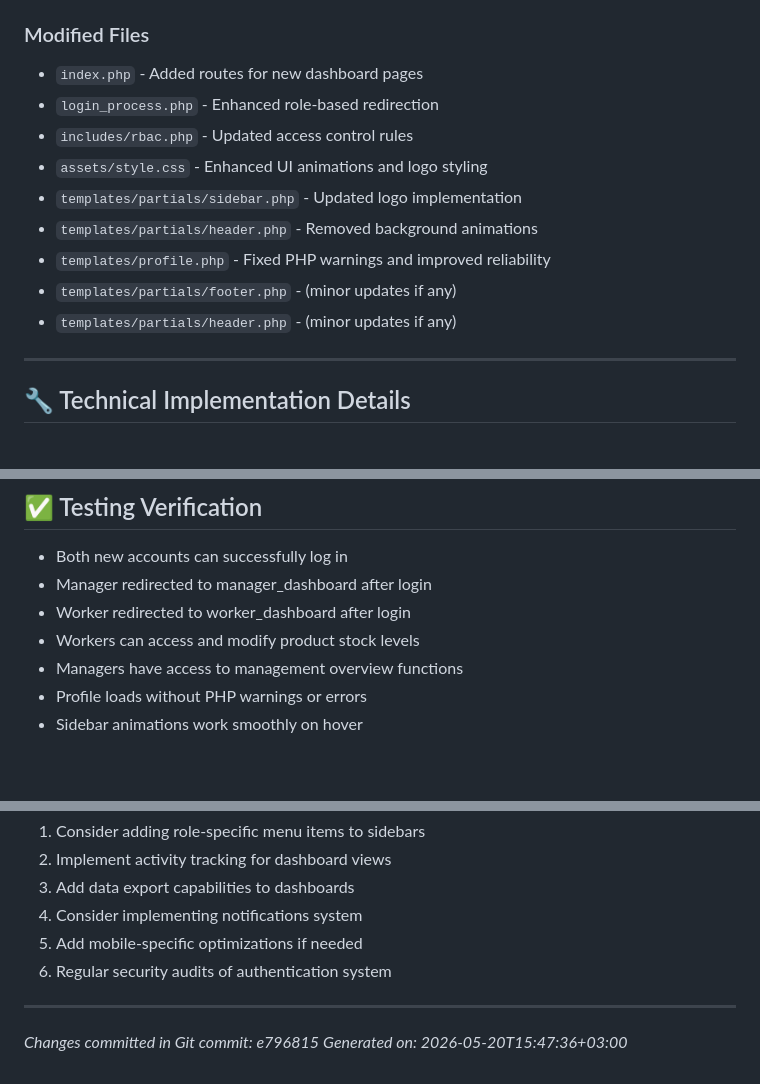
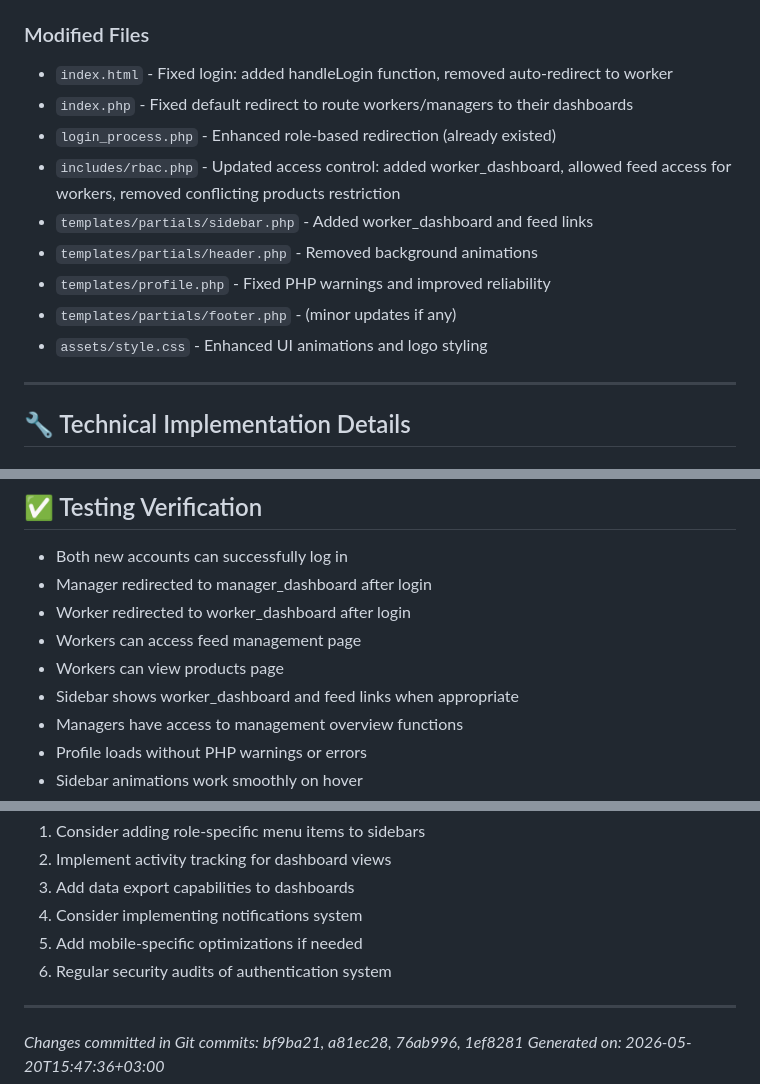
Before and after one commit to abeckyfaith/DAIRY-MANAGEMENT-SYSTEM, a Markdown page: CHANGES_TODAY.md, 3 parts joined by grey strips. GitHub-like rendering; blank space fills up the shorter version.

Commit message:
Update CHANGES_TODAY.md with actual fixes applied

```diff
--- a/CHANGES_TODAY.md
+++ b/CHANGES_TODAY.md
@@ -101,15 +101,15 @@ Today's development focused on implementing role-based access control with dedic
 - `assets/images/cow.png` - Additional cow image (referenced in assets)
 
 ### Modified Files
-- `index.php` - Added routes for new dashboard pages
-- `login_process.php` - Enhanced role-based redirection
-- `includes/rbac.php` - Updated access control rules
-- `assets/style.css` - Enhanced UI animations and logo styling
-- `templates/partials/sidebar.php` - Updated logo implementation
+- `index.html` - Fixed login: added handleLogin function, removed auto-redirect to worker
+- `index.php` - Fixed default redirect to route workers/managers to their dashboards
+- `login_process.php` - Enhanced role-based redirection (already existed)
+- `includes/rbac.php` - Updated access control: added worker_dashboard, allowed feed access for workers, removed conflicting products restriction
+- `templates/partials/sidebar.php` - Added worker_dashboard and feed links
 - `templates/partials/header.php` - Removed background animations
 - `templates/profile.php` - Fixed PHP warnings and improved reliability
 - `templates/partials/footer.php` - (minor updates if any)
-- `templates/partials/header.php` - (minor updates if any)
+- `assets/style.css` - Enhanced UI animations and logo styling
 
 ---
 
@@ -151,7 +151,9 @@ Today's development focused on implementing role-based access control with dedic
 - Both new accounts can successfully log in
 - Manager redirected to manager_dashboard after login
 - Worker redirected to worker_dashboard after login
-- Workers can access and modify product stock levels
+- Workers can access feed management page
+- Workers can view products page
+- Sidebar shows worker_dashboard and feed links when appropriate
 - Managers have access to management overview functions
 - Profile loads without PHP warnings or errors
 - Sidebar animations work smoothly on hover
@@ -168,5 +170,5 @@ Today's development focused on implementing role-based access control with dedic
 6. Regular security audits of authentication system
 
 ---
-*Changes committed in Git commit: e796815*
+*Changes committed in Git commits: bf9ba21, a81ec28, 76ab996, 1ef8281*
 *Generated on: 2026-05-20T15:47:36+03:00*
```
